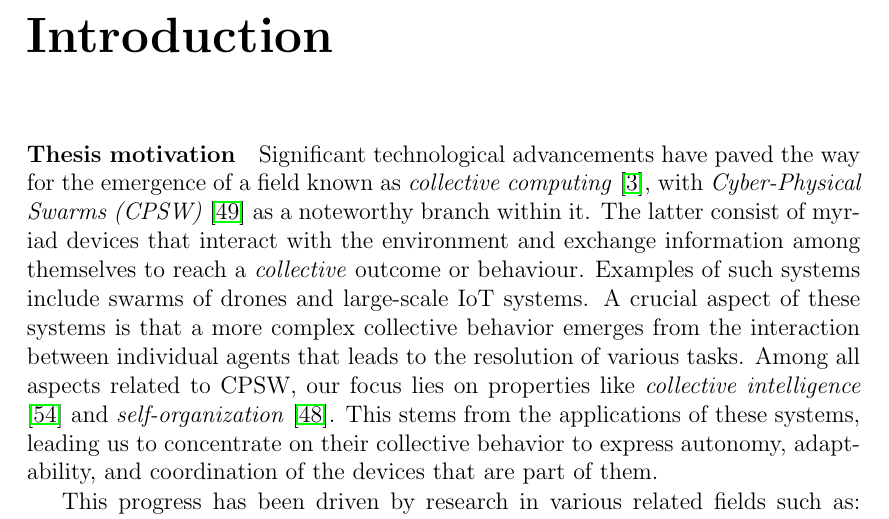
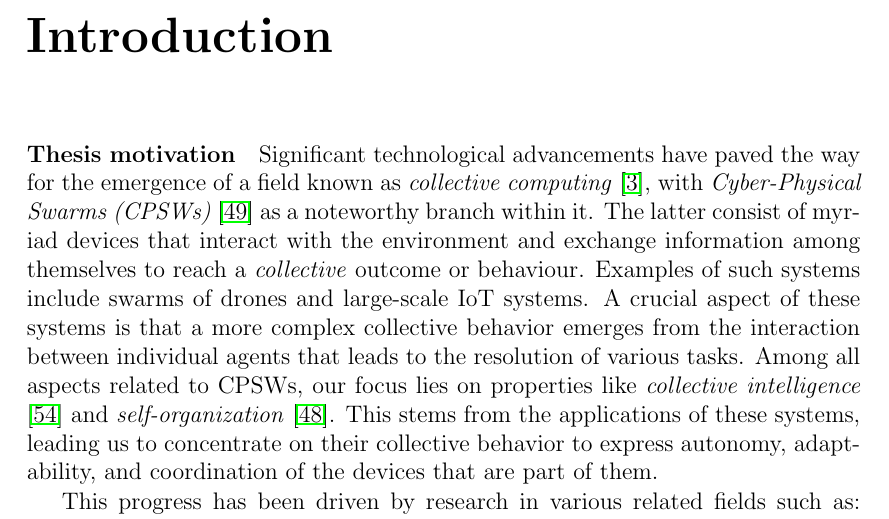
Before and after one commit to davidedomini/master-thesis-scarlib, a LaTeX thesis (thesis-main.tex): part of page 15 of 73, cut so that both start at the same text. Compiled offline with pdfLaTeX.

Commit message:
fix: fix typos in intro

```diff
--- a/thesis-main.tex
+++ b/thesis-main.tex
@@ -87,12 +87,12 @@ First of all, I would like to express my gratitude towards ...
 \paragraph{Thesis motivation}
 
 Significant technological advancements have paved the way for the emergence of a field known as \emph{collective computing}
-    \cite{abowd2016beyond}, with \emph{Cyber-Physical Swarms (CPSW)} \cite{schranz2021swarm} as a noteworthy branch within it.
+    \cite{abowd2016beyond}, with \emph{Cyber-Physical Swarms (CPSWs)} \cite{schranz2021swarm} as a noteworthy branch within it.
     The latter consist of myriad devices that interact with the environment and exchange information among themselves
     to reach a \emph{collective} outcome or behaviour. Examples of such systems include swarms of drones and large-scale IoT systems.
     A crucial aspect of these systems is that a more complex collective behavior emerges from the interaction between
     individual agents that leads to the resolution of various tasks.
-    Among all aspects related to CPSW, our focus lies on properties like \emph{collective intelligence} \cite{tumer2004survey}
+    Among all aspects related to CPSWs, our focus lies on properties like \emph{collective intelligence} \cite{tumer2004survey}
     and \emph{self-organization} \cite{schmeck2011organic}. This stems from the applications of these systems, leading us to
     concentrate on their collective behavior to express autonomy, adaptability, and coordination of the devices
     that are part of them.
```
Also changed, not shown: thesis-main.tex (2 more changed lines).
